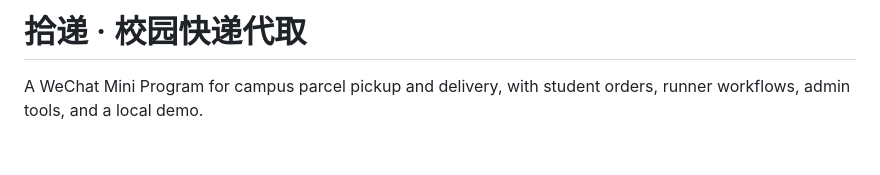
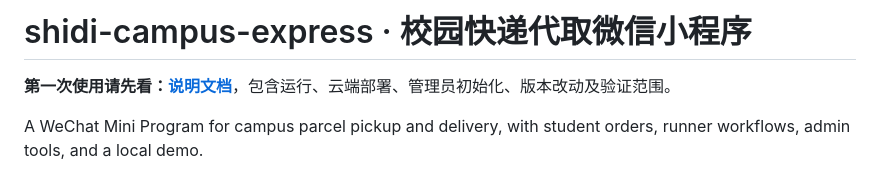
Before and after one commit to yhyg2/shidi-campus-express, a Markdown page: README.md, the part around the change. Drawn GitHub-style; blank space fills up the shorter version.

```diff
--- a/README.md
+++ b/README.md
@@ -1,4 +1,6 @@
-# 拾递 · 校园快递代取
+# shidi-campus-express · 校园快递代取微信小程序
+
+**第一次使用请先看：[说明文档](说明文档.md)**，包含运行、云端部署、管理员初始化、版本改动及验证范围。
 
 A WeChat Mini Program for campus parcel pickup and delivery, with student orders, runner workflows, admin tools, and a local demo.
 
```
